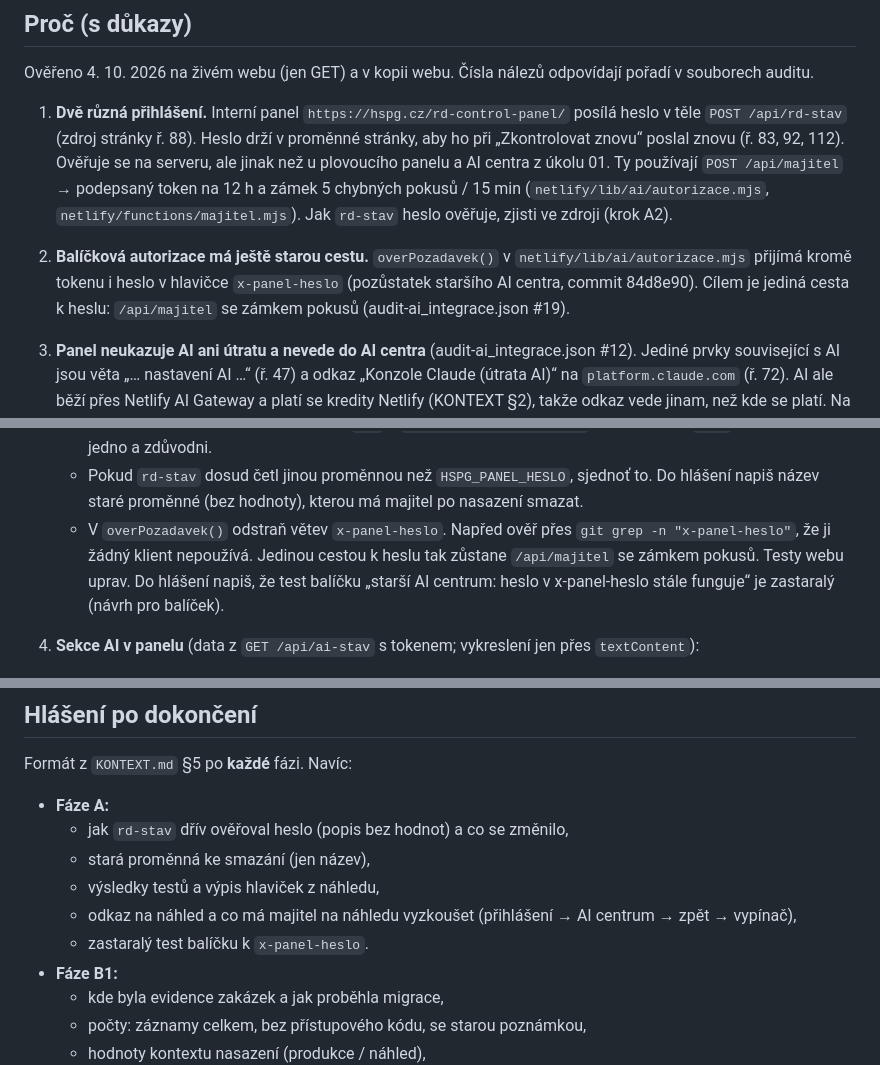
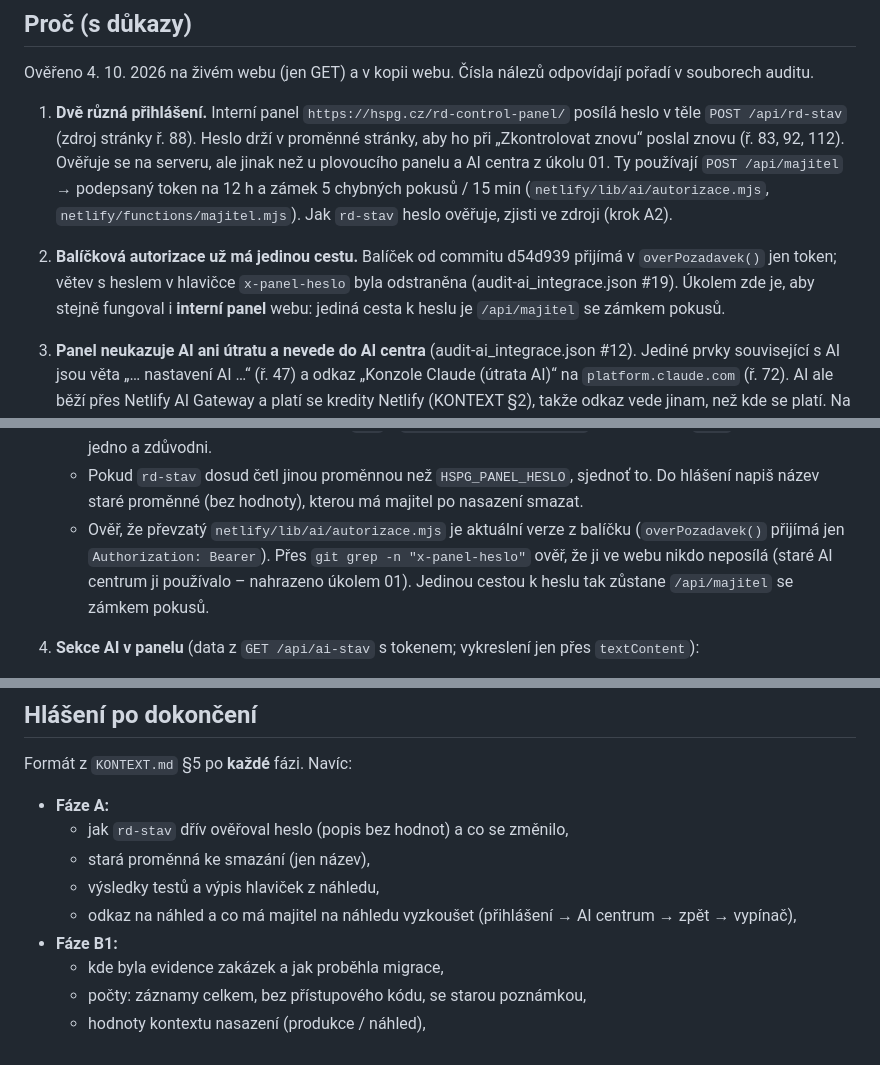
Before and after one commit to mhorvathova820-max/HSPG-WEB, a Markdown page: balicek/ukoly/14-interni-panel-registr.md, 3 parts joined by grey strips. Rendered like a GitHub page.

Commit message:
Zadání 14: autorizace balíčku už přijímá jen token (x-panel-heslo odstraněno v d54d939)
Co-Authored-By: Claude Opus 5.5 <noreply@anthropic.com>
Claude-Session: https://claude.ai/code/session_01JWQdWw5Hihrn4EJUqHXGhT

```diff
--- a/balicek/ukoly/14-interni-panel-registr.md
+++ b/balicek/ukoly/14-interni-panel-registr.md
@@ -5,7 +5,7 @@
 Ověřeno 4. 10. 2026 na živém webu (jen GET) a v kopii webu. Čísla nálezů odpovídají pořadí v souborech auditu.
 
 1. **Dvě různá přihlášení.** Interní panel `https://hspg.cz/rd-control-panel/` posílá heslo v těle `POST /api/rd-stav` (zdroj stránky ř. 88). Heslo drží v proměnné stránky, aby ho při „Zkontrolovat znovu“ poslal znovu (ř. 83, 92, 112). Ověřuje se na serveru, ale jinak než u plovoucího panelu a AI centra z úkolu 01. Ty používají `POST /api/majitel` → podepsaný token na 12 h a zámek 5 chybných pokusů / 15 min (`netlify/lib/ai/autorizace.mjs`, `netlify/functions/majitel.mjs`). Jak `rd-stav` heslo ověřuje, zjisti ve zdroji (krok A2).
-2. **Balíčková autorizace má ještě starou cestu.** `overPozadavek()` v `netlify/lib/ai/autorizace.mjs` přijímá kromě tokenu i heslo v hlavičce `x-panel-heslo` (pozůstatek staršího AI centra, commit 84d8e90). Cílem je jediná cesta k heslu: `/api/majitel` se zámkem pokusů (audit-ai_integrace.json #19).
+2. **Balíčková autorizace už má jedinou cestu.** Balíček od commitu d54d939 přijímá v `overPozadavek()` jen token; větev s heslem v hlavičce `x-panel-heslo` byla odstraněna (audit-ai_integrace.json #19). Úkolem zde je, aby stejně fungoval i **interní panel** webu: jediná cesta k heslu je `/api/majitel` se zámkem pokusů.
 3. **Panel neukazuje AI ani útratu a nevede do AI centra** (audit-ai_integrace.json #12). Jediné prvky související s AI jsou věta „… nastavení AI …“ (ř. 47) a odkaz „Konzole Claude (útrata AI)“ na `platform.claude.com` (ř. 72). AI ale běží přes Netlify AI Gateway a platí se kredity Netlify (KONTEXT §2), takže odkaz vede jinam, než kde se platí. Na produkci dnes `/ai-centrum/`, `/api/ai-stav`, `/api/majitel` i `/api/asistent` vrací 404 (úkol 01 ještě není nasazený). `ai.hspg.cz` neexistuje (DNS NXDOMAIN).
 4. **Hlavičky panelu** (`curl -I`): `x-frame-options: SAMEORIGIN`, CSP (jen Report-Only) `frame-ancestors 'self'`, `x-robots-tag: noindex, nofollow`, `cache-control: no-store`. Interní stránka nemá jít vložit do rámu vůbec. AI centrum má z úkolu 01 `DENY`. Řádek `Disallow: /rd-control-panel/` v `robots.txt` řeší úkol 11 (audit-seo.json #19), tady ne.
 5. **Pas domu se otevírá jen kódem pasu** (audit-pravni_pravdivost.json #20).
@@ -99,7 +99,7 @@ Každá fáze má vlastní hlášení a dá se po ověření sloučit do `main`
    - Při načtení stránky s platným tokenem se data načtou rovnou. Odpověď 401 vrátí uživatele na přihlášení s hláškou „Přihlášení vypršelo.“, odpověď 429 zobrazí hlášku serveru. Tlačítko „Odhlásit“ smaže oba klíče.
    - `rd-stav` ověřuje požadavek přes `overPozadavek(req)` (hlavička `Authorization: Bearer …`). Čtení hesla z těla odstraň. Načítání stavu změň na `GET` s `cache-control: no-store`, nebo ponech `POST` bez hesla – zvol jedno a zdůvodni.
    - Pokud `rd-stav` dosud četl jinou proměnnou než `HSPG_PANEL_HESLO`, sjednoť to. Do hlášení napiš název staré proměnné (bez hodnoty), kterou má majitel po nasazení smazat.
-   - V `overPozadavek()` odstraň větev `x-panel-heslo`. Napřed ověř přes `git grep -n "x-panel-heslo"`, že ji žádný klient nepoužívá. Jedinou cestou k heslu tak zůstane `/api/majitel` se zámkem pokusů. Testy webu uprav. Do hlášení napiš, že test balíčku „starší AI centrum: heslo v x-panel-heslo stále funguje“ je zastaralý (návrh pro balíček).
+   - Ověř, že převzatý `netlify/lib/ai/autorizace.mjs` je aktuální verze z balíčku (`overPozadavek()` přijímá jen `Authorization: Bearer`). Přes `git grep -n "x-panel-heslo"` ověř, že ji ve webu nikdo neposílá (staré AI centrum ji používalo – nahrazeno úkolem 01). Jedinou cestou k heslu tak zůstane `/api/majitel` se zámkem pokusů.
 4. **Sekce AI v panelu** (data z `GET /api/ai-stav` s tokenem; vykreslení jen přes `textContent`):
    - Pro každého poskytovatele zobraz název, model a „klíč k dispozici“ / „klíč chybí“. **Panel sám z existence klíče nikdy nevyvozuje „funguje“ ani ✓.**
    - Úkol 15 běží před tímto úkolem. Pokud odpověď `/api/ai-stav` obsahuje `zdravi`, zobraz jeho semafor a text beze změny. „Funguje“ je pak v pořádku, protože vychází ze skutečného provozu. Pokud existuje `/api/provoz-stav`, sekce „Stav webu“ zobrazí jeho souhrn jen čtením. Funkce z úkolu 15 neměň.
@@ -411,7 +411,6 @@ Formát z `KONTEXT.md` §5 po **každé** fázi. Navíc:
   - stará proměnná ke smazání (jen název),
   - výsledky testů a výpis hlaviček z náhledu,
   - odkaz na náhled a co má majitel na náhledu vyzkoušet (přihlášení → AI centrum → zpět → vypínač),
-  - zastaralý test balíčku k `x-panel-heslo`.
 - **Fáze B1:**
   - kde byla evidence zakázek a jak proběhla migrace,
   - počty: záznamy celkem, bez přístupového kódu, se starou poznámkou,
```
Also changed, not shown: other parts of balicek/ukoly/14-interni-panel-registr.md (+0 -1 lines), balicek/ukoly/17-funkcni-chyby.md (+1 -1 lines).
